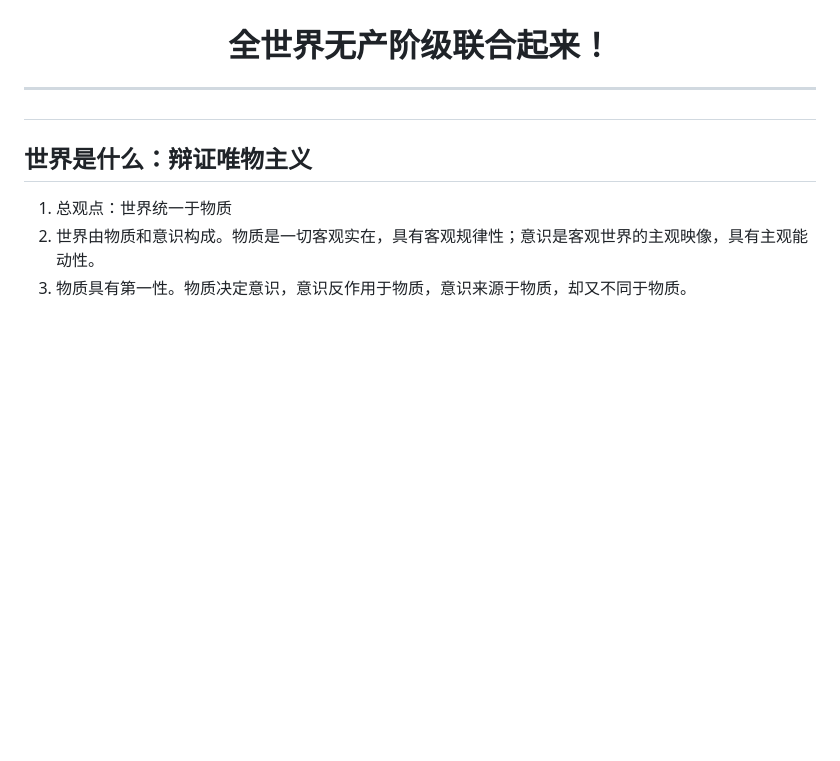
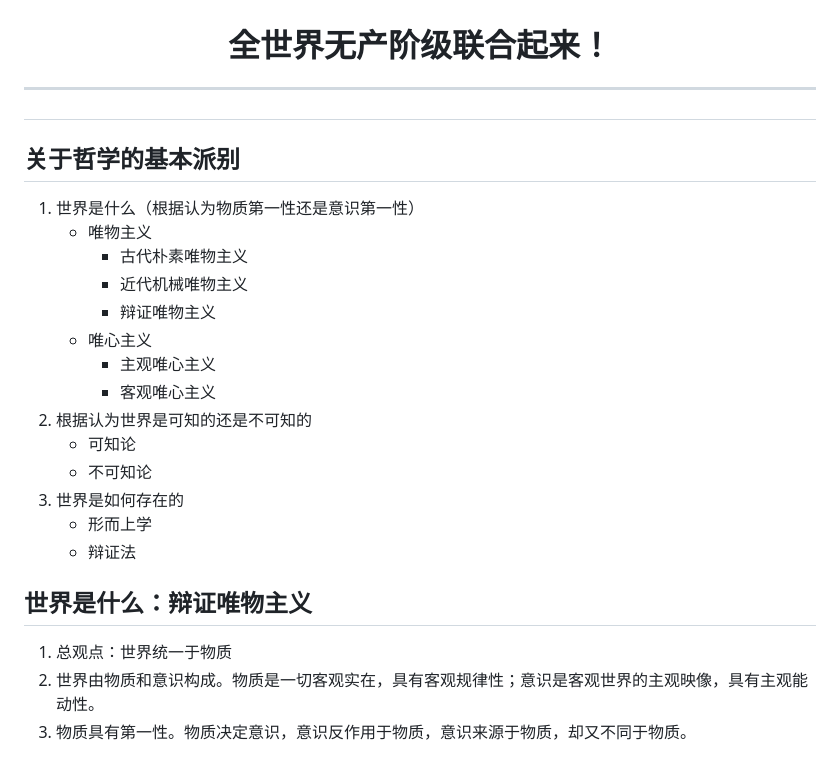
Before and after one commit to future-dream01/DeepLearning_notes, a Markdown page: 学习笔记/马克思主义/Marxist.md, the part around the change. Drawn GitHub-style; blank space fills up the shorter version.

Commit message:
更新 Marxist.md
马克思主义框架中添加了哲学的基本派别

```diff
--- a/学习笔记/马克思主义/Marxist.md
+++ b/学习笔记/马克思主义/Marxist.md
@@ -1,6 +1,22 @@
 <h1 align="center">全世界无产阶级联合起来！
 
 ---
+
+## 关于哲学的基本派别
+1. 世界是什么（根据认为物质第一性还是意识第一性）
+   - 唯物主义
+      - 古代朴素唯物主义
+      - 近代机械唯物主义
+      - 辩证唯物主义
+   - 唯心主义
+      - 主观唯心主义
+      - 客观唯心主义
+2. 根据认为世界是可知的还是不可知的
+   - 可知论
+   - 不可知论
+3. 世界是如何存在的
+   - 形而上学
+   - 辩证法
 
 ## 世界是什么：**辩证唯物主义**
 1. 总观点：世界统一于物质
```
